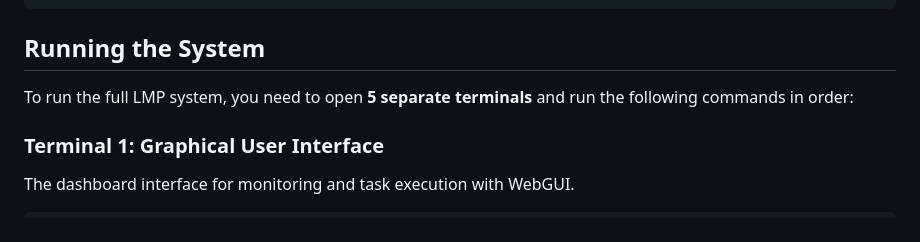
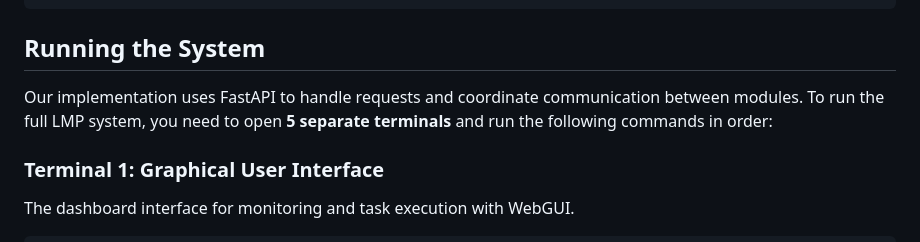
Before and after one commit to lmp-26/lmp-26.github.io, a Markdown page: README.md, the part around one of its changes. Rendered like a GitHub page.

Commit message:
refactor: refactor README

```diff
--- a/README.md
+++ b/README.md
@@ -34,7 +38,7 @@ cp src/.sample_env src/.env
 
 ## Running the System
 
-To run the full LMP system, you need to open **5 separate terminals** and run the following commands in order:
+Our implementation uses FastAPI to handle requests and coordinate communication between modules. To run the full LMP system, you need to open **5 separate terminals** and run the following commands in order:
 
 ### Terminal 1: Graphical User Interface
 The dashboard interface for monitoring and task execution with WebGUI.
```
Also changed, not shown: other parts of README.md (+7 -3 lines).
